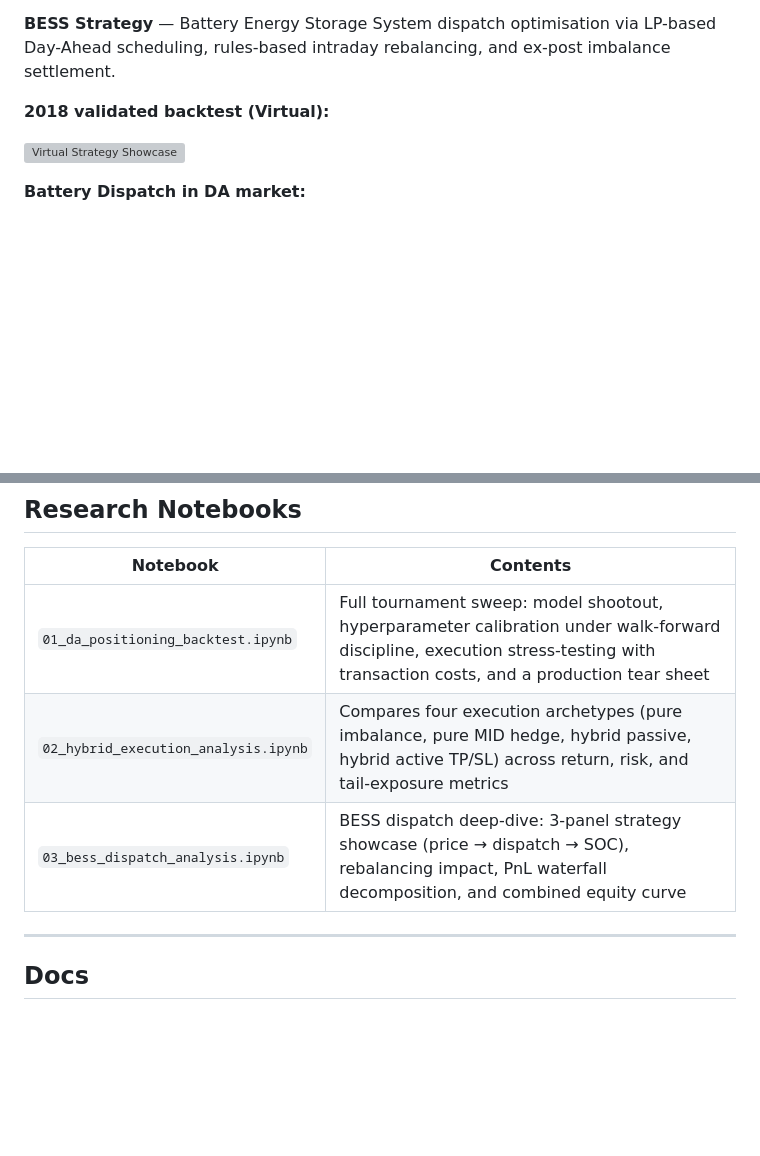
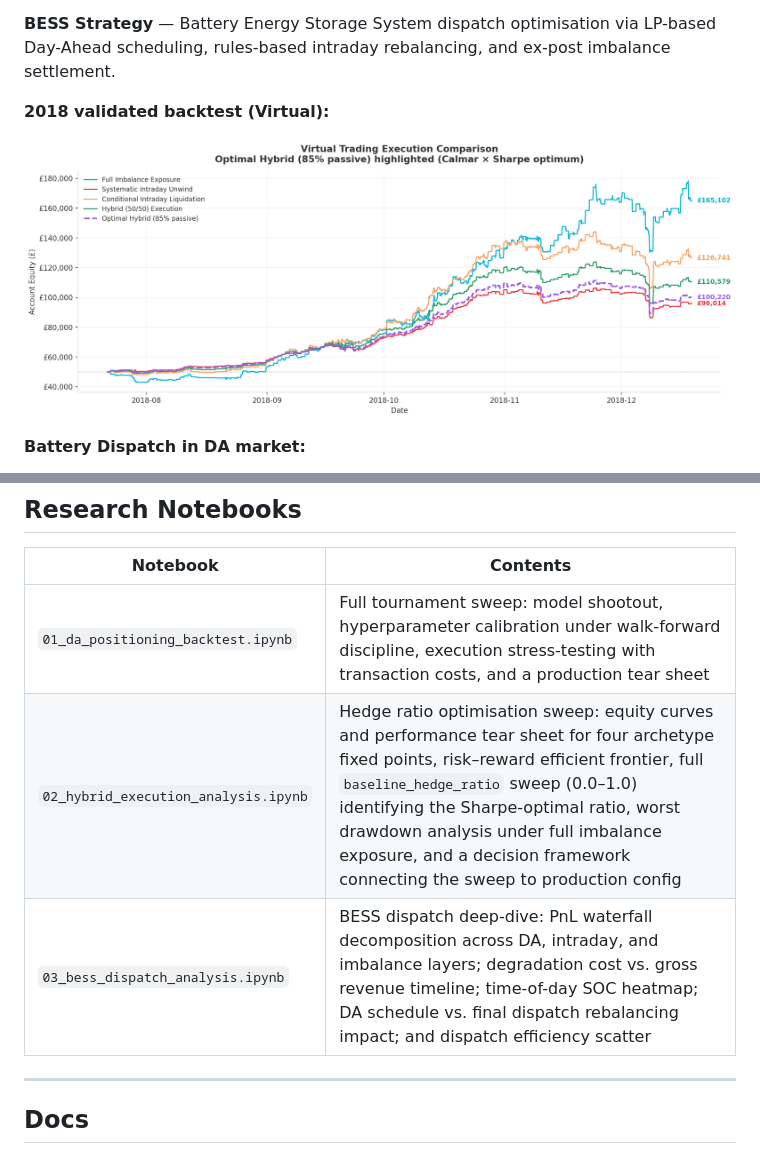
Before and after one commit to shaw029/power-trading, a Markdown page: README.md, 2 parts joined by grey strips. Rendered like a GitHub page; blank space fills up the shorter version; grey boxes are pictures that could not be loaded.

Commit message:
Update README notebook descriptions to match current notebook structure
Notebook 02 description updated from "four archetypes comparison" to the
actual 6-section hedge ratio sweep. Notebook 03 description updated to
reflect the current analysis sections (PnL waterfall, degradation, SOC
heatmap, dispatch efficiency) — removing references to the deleted
3-panel showcase and combined equity curve.

```diff
--- a/README.md
+++ b/README.md
@@ -8,7 +8,7 @@ End-to-end quantitative research framework for virtual and physical trading in t
 
 **2018 validated backtest (Virtual):**
 
-![Virtual Strategy Showcase](notebooks/assets/equity.png)
+![Virtual Strategy Showcase](notebooks/assets/equity_curve.png)
 
 **Battery Dispatch in DA market:**
 
@@ -92,8 +92,8 @@ All notebooks live in `notebooks/`.
 | Notebook | Contents |
 |---|---|
 | `01_da_positioning_backtest.ipynb` | Full tournament sweep: model shootout, hyperparameter calibration under walk-forward discipline, execution stress-testing with transaction costs, and a production tear sheet |
-| `02_hybrid_execution_analysis.ipynb` | Compares four execution archetypes (pure imbalance, pure MID hedge, hybrid passive, hybrid active TP/SL) across return, risk, and tail-exposure metrics |
-| `03_bess_dispatch_analysis.ipynb` | BESS dispatch deep-dive: 3-panel strategy showcase (price → dispatch → SOC), rebalancing impact, PnL waterfall decomposition, and combined equity curve |
+| `02_hybrid_execution_analysis.ipynb` | Hedge ratio optimisation sweep: equity curves and performance tear sheet for four archetype fixed points, risk–reward efficient frontier, full `baseline_hedge_ratio` sweep (0.0–1.0) identifying the Sharpe-optimal ratio, worst drawdown analysis under full imbalance exposure, and a decision framework connecting the sweep to production config |
+| `03_bess_dispatch_analysis.ipynb` | BESS dispatch deep-dive: PnL waterfall decomposition across DA, intraday, and imbalance layers; degradation cost vs. gross revenue timeline; time-of-day SOC heatmap; DA schedule vs. final dispatch rebalancing impact; and dispatch efficiency scatter |
 
 ---
 
```
